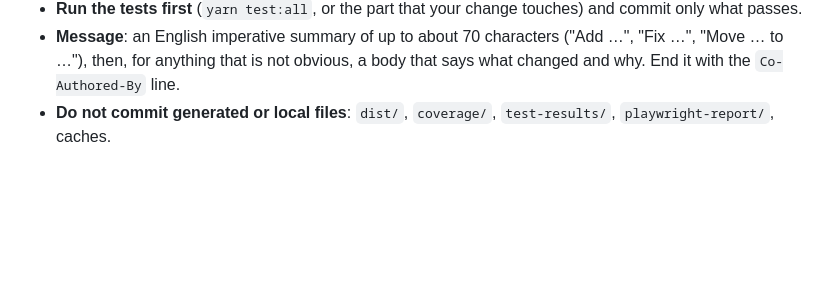
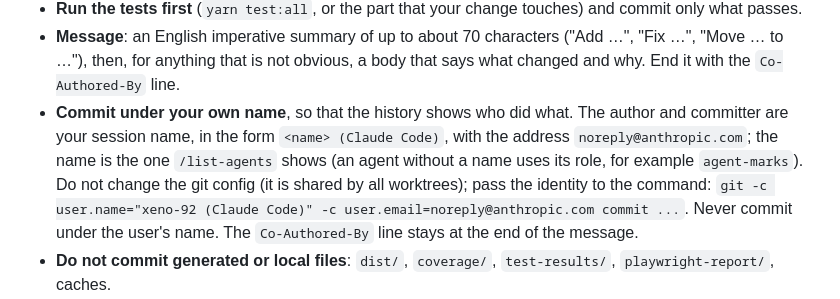
Before and after one commit to kovdmm/xeno, a Markdown page: CLAUDE.md, the part around the change. Drawn GitHub-style; blank space fills up the shorter version.

Commit message:
Rules: every session commits under its own name
Co-Authored-By: Claude Sonnet 5.5 <noreply@anthropic.com>

```diff
--- a/CLAUDE.md
+++ b/CLAUDE.md
@@ -54,6 +54,12 @@ The history is read by people, so keep it short and meaningful.
 - **Run the tests first** (`yarn test:all`, or the part that your change touches) and commit only what passes.
 - **Message**: an English imperative summary of up to about 70 characters ("Add …", "Fix …", "Move … to …"), then, for
   anything that is not obvious, a body that says what changed and why. End it with the `Co-Authored-By` line.
+- **Commit under your own name**, so that the history shows who did what. The author and committer are your session
+  name, in the form `<name> (Claude Code)`, with the address `noreply@anthropic.com`; the name is the one `/list-agents`
+  shows (an agent without a name uses its role, for example `agent-marks`). Do not change the git config (it is shared by
+  all worktrees); pass the identity to the command:
+  `git -c user.name="xeno-92 (Claude Code)" -c user.email=noreply@anthropic.com commit ...`. Never commit under the
+  user's name. The `Co-Authored-By` line stays at the end of the message.
 - **Do not commit generated or local files**: `dist/`, `coverage/`, `test-results/`, `playwright-report/`, caches.
 - **Rewriting history** (amend, squash, rebase) is allowed only on local commits that nobody else has built on and that
   are not pushed, and only to tidy your own work. To tidy other sessions' commits, ask the user first and tell the
```
